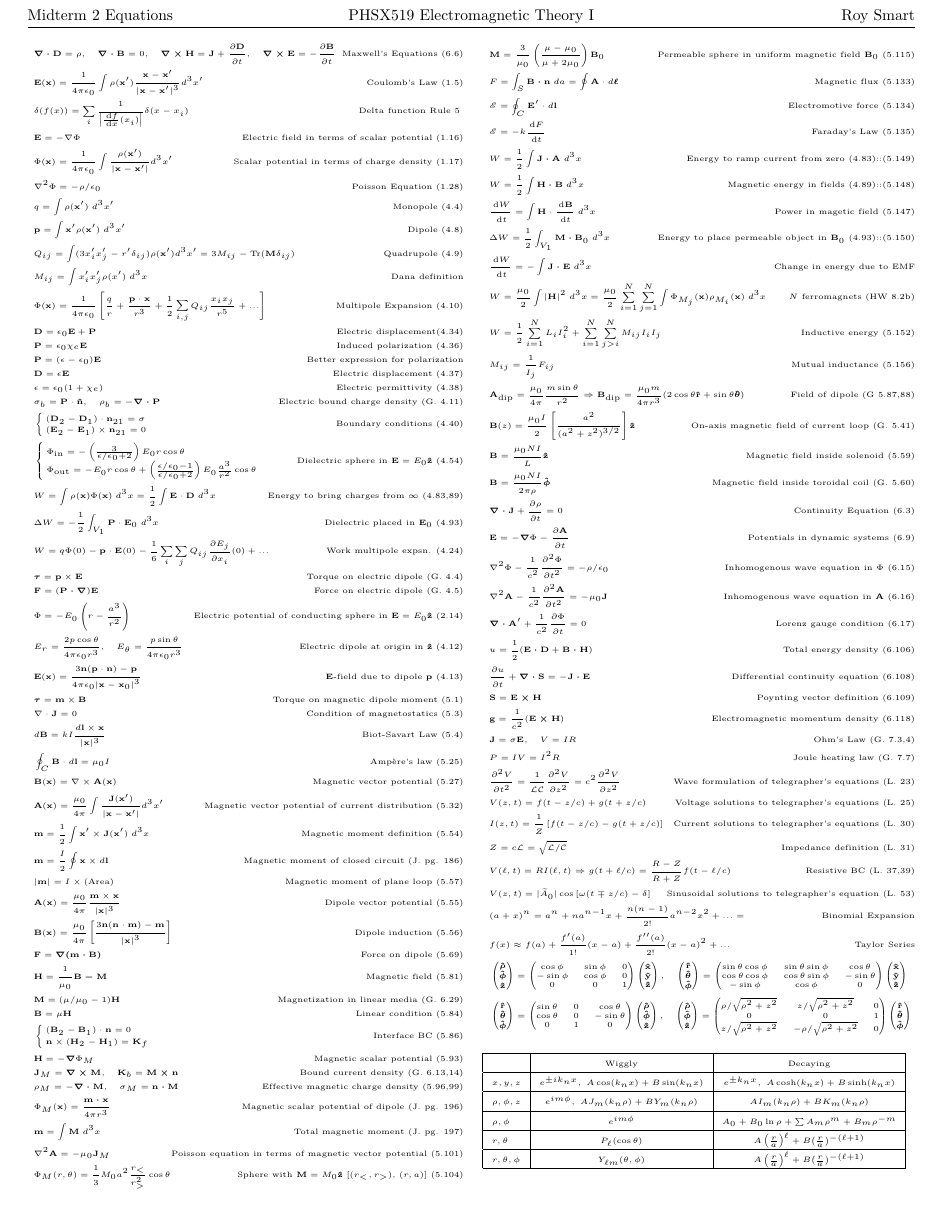
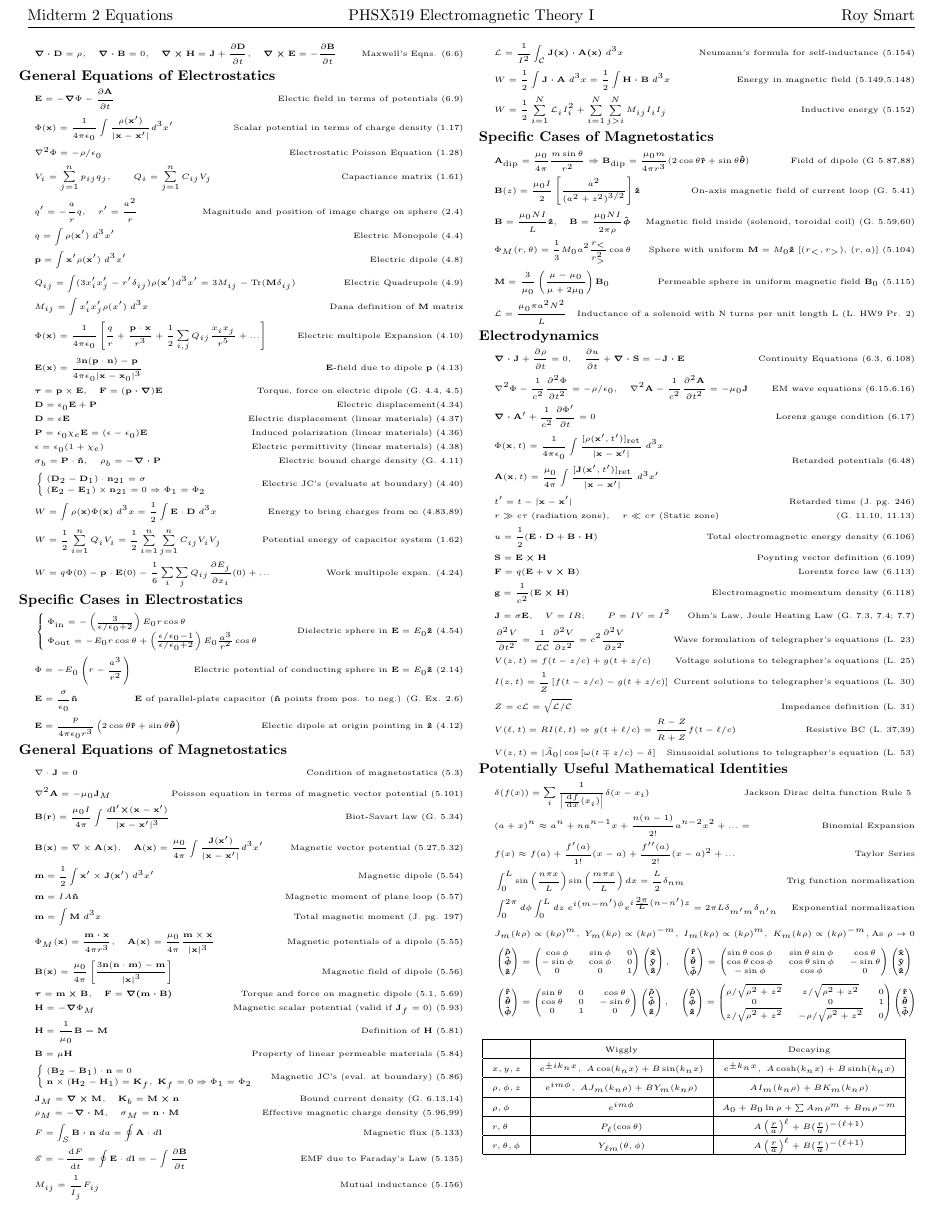
Before and after one commit to byrdie/PHSX519_Final_Equations, a LaTeX document (PHSX519_Midterm2_Equations.tex): part of the page, cut so that both start at the same text. Compiled offline with pdfLaTeX.

Commit message:
Should have everything I need. Could use more special cases

```diff
--- a/PHSX519_Midterm2_Equations.tex
+++ b/PHSX519_Midterm2_Equations.tex
@@ -101,92 +101,74 @@
 	\setlength{\abovedisplayskip}{-25pt}
 	\setlength{\belowdisplayskip}{0pt}
 	\setlength{\abovedisplayshortskip}{0pt}
+	\setlength{\belowdisplayshortskip}{0pt}
 	\begin{align*}
-		& \ve{\nabla \cdot D} = \rho, \quad \ve{\nabla \cdot B} = 0, \quad \ve{\nabla \times H} = \ve{J}+\pder{\ve{D}}{t},\quad \ve{\nabla \times E} = - \pder{\ve{B}}{t} \tag*{Maxwell's Equations (6.6)}\\
-		& \vect{E}(\vect{x}) = \frac{1}{4 \pi \eo} \int \rho(\vect{x}') \frac{\vect{x} - \vect{x}'}{|\vect{x} - \vect{x}'|^3} d^3x' \tag*{Coulomb's Law (1.5)} \\
-		& \delta(f(x)) = \sum_{i} \frac{1}{\left|\tder{f}{x}(x_i)\right|}\delta(x - x_i)	\tag*{Delta function Rule 5 } \\
-		& \vc{E} = -\vc{\nabla} \Phi	\tag*{Electric field in terms of scalar potential (1.16)} \\
+		& \ve{\nabla \cdot D} = \rho, \quad \ve{\nabla \cdot B} = 0, \quad \ve{\nabla \times H} = \ve{J}+\pder{\ve{D}}{t},\quad \ve{\nabla \times E} = - \pder{\ve{B}}{t} \tag*{Maxwell's Eqns. (6.6)}\\
+	& \small \hspace{-10pt} \textbf{General Equations of Electrostatics} \small \\
+		& \ve{E} = -\ve{\nabla} \Phi - \pder{\ve{A}}{t} \tag*{Electic field in terms of potentials (6.9)} \\
 		& \Phi(\vc{x}) = \K \int \frac{\rho (\vc{x}')}{|\vc{x} - \vc{x}'|} d^3 x' \tag*{Scalar potential in terms of charge density (1.17)} \\
-		& \nabla^2 \Phi = -\rho/\eo	\tag*{Poisson Equation (1.28)} \\
-		& q = \int \rho(\vect{x}') \; d^3x'	\tag*{Monopole (4.4)} \\
-		& \vect{p} = \int \vect{x}' \rho(\vect{x}') \; d^3x'	\tag*{Dipole (4.8)} \\
-		& Q_{ij} = \int (3 x_i' x_j'- r' \delta_{ij})\rho(\vect{x}') d^3x' = 3 M_{ij} - \text{Tr}(\vect{M} \delta_{ij})		\tag*{Quadrupole (4.9)} \\
-		& M_{ij} = \int x_i' x_j' \rho(x') \; d^3 x \tag*{Dana definition} \\
-		&\Phi(\vect{x}) = \K \left[ \frac{q}{r} + \frac{ \vect{p} \cdot \vect{x}}{r^3} + \frac{1}{2} \sum_{i,j} Q_{ij} \frac{x_i x_j}{r^5} + ... \right] \tag*{Multipole Expansion (4.10)} \\
+		& \nabla^2 \Phi = -\rho/\eo	\tag*{Electrostatic Poisson Equation (1.28)} \\
+		& V_i = \sum_{j=1}^{n} p_{ij} q_j,  \qquad Q_i = \sum_{j=1}^{n} C_{ij} V_j  \tag*{Capactiance matrix (1.61)} \\
+		& q' = -\frac{a}{r} q, \quad r' = \frac{a^2}{r}		\tag*{Magnitude and position of image charge on sphere (2.4)} \\
+		& q = \int \rho(\vect{x}') \; d^3x'	\tag*{Electric Monopole (4.4)} \\
+		& \vect{p} = \int \vect{x}' \rho(\vect{x}') \; d^3x'	\tag*{Electric dipole (4.8)} \\
+		& Q_{ij} = \int (3 x_i' x_j'- r' \delta_{ij})\rho(\vect{x}') d^3x' = 3 M_{ij} - \text{Tr}(\vect{M} \delta_{ij})		\tag*{Electric Quadrupole (4.9)} \\
+		& M_{ij} = \int x_i' x_j' \rho(x') \; d^3 x \tag*{Dana definition of $\ve{M}$ matrix} \\
+		&\Phi(\vect{x}) = \K \left[ \frac{q}{r} + \frac{ \vect{p} \cdot \vect{x}}{r^3} + \frac{1}{2} \sum_{i,j} Q_{ij} \frac{x_i x_j}{r^5} + ... \right] \tag*{Electric multipole Expansion (4.10)} \\
+		& \vect{E}(\vect{x}) = \frac{3 \vect{n}(\vect{p} \cdot \vect{n}) - \vect{p}}{4 \pi \eo |\vect{x} - \vect{x}_0|^3} \tag*{$\vect{E}$-field due to dipole $\vect{p}$ (4.13)} \\
+		& \ve{\tau} = \ve{p} \times \ve{E}, \quad \ve{F} = (\ve{p \cdot \nabla}) \ve{E} \tag*{Torque, force on electric dipole (G. 4.4, 4.5)} \\
 		& \vect{D} = \eo \vect{E} + \vect{P} \tag*{Electric displacement(4.34)} \\
-		& \vect{P} = \eo \chi_e \vect{E} \tag*{Induced polarization (4.36)} \\
-		& \ve{P} = (\epsilon - \eo) \ve{E} \tag*{Better expression for polarization} \\
-		& \vect{D} = \epsilon \vect{E} \tag*{Electric displacement (4.37)} \\
-		& \epsilon = \eo (1 + \chi_e) \tag*{Electric permittivity (4.38)} \\
+		& \vect{D} = \epsilon \vect{E} \tag*{Electric displacement (linear materials) (4.37)} \\
+		& \vect{P} = \eo \chi_e \vect{E} = (\epsilon - \eo) \ve{E} \tag*{Induced polarization (linear materials) (4.36)} \\
+		& \epsilon = \eo (1 + \chi_e) \tag*{Electric permittivity (linear materials) (4.38)} \\
 		& \sigma_b = \ve{P} \cdot \nhat, \quad \rho_b = - \ve{\nabla \cdot P} \tag*{Electric bound charge density (G. 4.11)} \\
 		& \begin{cases}
 			(\vect{D}_2 - \vect{D}_1) \cdot \vect{n}_{21} = \sigma \\
-			(\vect{E}_2 - \vect{E}_1) \times \vect{n}_{21} = 0 \\
-		\end{cases}	\tag*{Boundary conditions (4.40)} \\
+			(\vect{E}_2 - \vect{E}_1) \times \vect{n}_{21} = 0 \Rightarrow \Phi_1 = \Phi_2 \\
+		\end{cases}	\tag*{Electric JC's (evaluate at boundary) (4.40)} \\
+		& W = \int \rho(\vect{x}) \Phi(\vect{x})\; d^3x = \frac{1}{2} \int \vect{E} \cdot \vect{D} \; d^3x \tag*{Energy to bring charges from $\infty$ (4.83,89)} \\
+		& W = \frac{1}{2} \sum_{i=1}^{n} Q_i V_i = \frac{1}{2} \sum_{i=1}^n \sum_{j=1}^{n} C_{ij} V_i V_j	\tag*{Potential energy of capacitor system (1.62)} \\
+		& W = q \Phi(0) - \vect{p} \cdot \vect{E}(0) - \frac{1}{6} \sum_i \sum_j Q_{ij} \pder{E_j}{x_i}(0) + ... \tag*{Work multipole expsn. (4.24)} \\
+	& \small \hspace{-10pt} \textbf{Specific Cases in Electrostatics} \small \\
 		&\begin{cases}
 			\Phi_{\text{in}} = - \left( \frac{3}{\epsilon/\eo + 2} \right) E_0 r \cos \theta \\
 			\Phi_{\text{out}} = - E_0 r \cos \theta + \left( \frac{\epsilon/\eo - 1}{\epsilon/\eo + 2} \right) E_0 \frac{a^3}{r^2} \cos \theta
 		\end{cases} \tag*{Dielectric sphere in $\vect{E} = E_0 \zhat$ (4.54)} \\
-		& W = \int \rho(\vect{x}) \Phi(\vect{x})\; d^3x = \frac{1}{2} \int \vect{E} \cdot \vect{D} \; d^3x \tag*{Energy to bring charges from $\infty$ (4.83,89)} \\
-		& \Delta W = - \frac{1}{2} \int_{V_1} \vect{P} \cdot \vect{E}_0 \; d^3 x \tag*{Dielectric placed in $\vect{E}_0$ (4.93)} \\
-		& W = q \Phi(0) - \vect{p} \cdot \vect{E}(0) - \frac{1}{6} \sum_i \sum_j Q_{ij} \pder{E_j}{x_i}(0) + ... \tag*{Work multipole expsn. (4.24)} \\
-		&\ve{\tau} = \ve{p} \times \ve{E} \tag*{Torque on electric dipole (G. 4.4)} \\
-		& \ve{F} = (\ve{P \cdot \nabla}) \ve{E} \tag*{Force on electric dipole (G. 4.5)} \\
 		& \Phi = -E_0 \left( r - \frac{a^3}{r^2} \right)	\tag*{Electric potential of conducting sphere in $\vect{E} = E_0 \zhat$ (2.14)} \\
-		& E_r=\frac{2 p \cos \theta}{4 \pi \eo r^3}, \quad E_\theta=\frac{p \sin \theta}{4 \pi \eo r^3} \tag*{Electric dipole at origin in $\zhat$ (4.12)} \\
-		& \vect{E}(\vect{x}) = \frac{3 \vect{n}(\vect{p} \cdot \vect{n}) - \vect{p}}{4 \pi \eo |\vect{x} - \vect{x}_0|^3} \tag*{$\vect{E}$-field due to dipole $\vect{p}$ (4.13)} \\
-		& \vect{\tau} = \vect{m} \times \vect{B} \tag*{Torque on magnetic dipole moment (5.1)} \\
+		& \ve{E} = \frac{\sigma}{\eo} \nhat \tag*{$\ve{E}$ of parallel-plate capacitor ($\nhat$ points from pos. to neg.) (G. Ex. 2.6)} \\
+		& \ve{E} = \frac{p}{4 \pi \eo r^3}\lrp{2 \cos \theta \rhat + \sin \theta \thetahat} \tag*{Electic dipole at origin pointing in $\zhat$ (4.12)} \\
+	& \small \hspace{-10pt} \textbf{General Equations of Magnetostatics} \small \\
 		& \nabla \cdot \vect{J} = 0 \tag*{Condition of magnetostatics (5.3)} \\
-		& d \vect{B} = k I \frac{d \vect{l} \times \vect{x}}{|\vect{x}|^3} \tag*{Biot-Savart Law (5.4)} \\
-		& \oint_C \vect{B} \cdot d \vect{l} = \mu_0 I \tag*{Amp\`ere's law (5.25)}\\
-		& \vect{B}(\vect{x}) = \nabla \times \vect{A}(\vect{x}) \tag*{Magnetic vector potential (5.27)} \\
-		& \vect{A}(\vect{x}) = \frac{\mu_0}{4 \pi} \int \frac{\vect{J}(\vect{x}')}{|\vect{x}-\vect{x}'|} d^3 x' \tag*{Magnetic vector potential of current distribution (5.32)} \\
-		& \vect{m} = \frac{1}{2} \int \vect{x}' \times \vect{J}(\vect{x}') \; d^3 x \tag*{Magnetic moment definition (5.54)} \\
-		& \vect{m} = \frac{I}{2} \oint \vect{x} \times d \vect{l} \tag*{Magnetic moment of closed circuit (J. pg. 186)} \\
-		& |\vect{m}| = I \times (\text{Area}) \tag*{Magnetic moment of plane loop (5.57)} \\
-		& \vect{A}(\vect{x}) = \frac{\mu_0}{4 \pi} \frac{\vect{m} \times \vect{x}}{|\vect{x}|^3} \tag*{Dipole vector potential (5.55)} \\
-		& \vect{B}(\vect{x}) = \frac{\mu_0}{4 \pi} \left[ \frac{3 \vect{n}(\vect{n} \cdot \vect{m}) - \vect{m}}{|\vect{x}|^3} \right]\tag*{Dipole induction (5.56)}\\
-		& \vect{F} = \vect{\nabla(m \cdot B)} \tag*{Force on dipole (5.69)} \\
-		& \vect{H} = \frac{1}{\mu_0} \vect{B - M} \tag*{Magnetic field (5.81)} \\
-		& \ve{M} = (\mu / \mu_0 - 1) \ve{H} \tag*{Magnetization in linear media (G. 6.29)} \\
-		& \vect{B} = \mu \vect{H} \tag*{Linear condition (5.84)} \\
+		& \nabla^2 \vect{A} = -\mu_0 \vect{J}_M \tag*{Poisson equation in terms of magnetic vector potential (5.101)} \\
+		& \ve{B}(\ve{r}) = \frac{\mu_0 I}{4 \pi} \int \frac{d\ve{l}' \ve{\times} (\ve{x} - \ve{x}')}{|\ve{x} - \ve{x}'|^3} \tag*{Biot-Savart law (G. 5.34)} \\
+		& \vect{B}(\vect{x}) = \nabla \times \vect{A}(\vect{x}), \quad \vect{A}(\vect{x}) = \frac{\mu_0}{4 \pi} \int \frac{\vect{J}(\vect{x}')}{|\vect{x}-\vect{x}'|} d^3 x' \tag*{Magnetic vector potential (5.27,5.32)} \\
+		& \vect{m} = \frac{1}{2} \int \vect{x}' \times \vect{J}(\vect{x}') \; d^3 x'	\tag*{Magnetic dipole (5.54)} \\
+		& \vect{m} = IA \nhat \tag*{Magnetic moment of plane loop (5.57)} \\
+		& \ve{m} = \int \ve{M} \; d^3 x \tag*{Total magnetic moment (J. pg. 197)} \\
+		& \Phi_M(\vect{x}) = \frac{\vect{m \cdot x}}{4 \pi r^3}, \quad \vect{A}(\vect{x}) = \frac{\mu_0}{4 \pi} \frac{\vect{m} \times \vect{x}}{|\vect{x}|^3} \tag*{Magnetic potentials of a dipole (5.55)} \\
+		& \vect{B}(\vect{x}) = \frac{\mu_0}{4 \pi} \left[ \frac{3 \vect{n}(\vect{n} \cdot \vect{m}) - \vect{m}}{|\vect{x}|^3} \right]\tag*{Magnetic field of dipole (5.56)}\\
+		& \ve{\tau} = \ve{m \times B}, \quad \vect{F} = \vect{\nabla(m \cdot B)} \tag*{Torque and force on magnetic dipole (5.1, 5.69)} \\
+		& \vect{H} = -\vect{\nabla} \Phi_M \tag*{Magnetic scalar potential (valid if $\ve{J}_f = 0$) (5.93)} \\
+		& \vect{H} = \frac{1}{\mu_0} \vect{B - M} \tag*{Definition of $\ve{H}$ (5.81)} \\
+		& \vect{B} = \mu \vect{H} \tag*{Property of linear permeable materials (5.84)} \\
 		&\begin{cases}
 			(\vect{B}_2 - \vect{B}_1) \cdot \vect{n} = 0 \\
-			\vect{n} \times (\vect{H}_2 - \vect{H}_1) = \vect{K}_f \\
-		\end{cases} \tag*{Interface BC (5.86)} \\
-		& \vect{H} = -\vect{\nabla} \Phi_M \tag*{Magnetic scalar potential (5.93)} \\
+			\vect{n} \times (\vect{H}_2 - \vect{H}_1) = \vect{K}_f, \; \ve{K}_f = 0 \Rightarrow \Phi_1 = \Phi_2 \\
+		\end{cases} \tag*{Magnetic JC's (eval. at boundary) (5.86)} \\
 		& \vect{J}_M = \vect{\nabla \times M}, \quad \vect{K}_b = \vect{M \times n}  \tag*{Bound current density (G. 6.13,14)} \\
 		& \rho_M = - \vect{\nabla \cdot M}, \quad \sigma_M = \vect{n \cdot M} \tag*{Effective magnetic charge density (5.96,99)} \\
-		& \Phi_M(\vect{x}) = \frac{\vect{m \cdot x}}{4 \pi r^3} \tag*{Magnetic scalar potential of dipole (J. pg. 196)} \\
-		& \ve{m} = \int \ve{M} \; d^3 x \tag*{Total magnetic moment (J. pg. 197)} \\
-		& \nabla^2 \vect{A} = -\mu_0 \vect{J}_M \tag*{Poisson equation in terms of magnetic vector potential (5.101)} \\
-		& \Phi_M(r,\theta) = \frac{1}{3} M_0 a^2 \frac{r_<}{r_>^2} \cos \theta \tag*{Sphere with $\ve{M} = M_0 \zhat$ [$(r_<,r_>)$, $(r,a)$] (5.104)} \\
+		& F = \int_S \vect{B \cdot n} \; da = \oint \ve{A} \cdot d \ve{l} \tag*{Magnetic flux (5.133)} \\
+		& \mathscr{E} = -\tder{F}{t} = \oint \ve{E} \cdot d\ve{l} = -\int \pder{\ve{B}}{t} \tag*{EMF due to Faraday's Law (5.135)} \\
+		& M_{ij} = \frac{1}{I_j} F_{ij} \tag*{Mutual inductance (5.156)} \\
 	\end{align*}
 	\setlength{\abovedisplayskip}{-25pt}
 	\setlength{\belowdisplayskip}{0pt}
 	\setlength{\abovedisplayshortskip}{0pt}
 	\setlength{\belowdisplayshortskip}{0pt}
 	\begin{align*}
-		& \vect{M} = \frac{3}{\mu_0} \left( \frac{\mu - \mu_0}{\mu + 2 \mu_0} \right) \vect{B}_0 \tag*{Permeable sphere in uniform magnetic field $\ve{B}_0$ (5.115)} \\
-		& F = \int_S \vect{B \cdot n} \; da = \oint \ve{A} \cdot d \ve{\ell} \tag*{Magnetic flux (5.133)} \\
-		& \mathscr{E} = \oint_C \vect{E}' \cdot d \vect{l} \tag*{Electromotive force (5.134)} \\
-		& \mathscr{E} = -k \tder{F}{t} \tag*{Faraday's Law (5.135)} \\
-		& W = \frac{1}{2} \int \vect{J \cdot A} \; d^3 x  \tag*{Energy to ramp current from zero (4.83)::(5.149)} \\
-		& W = \frac{1}{2} \int \vect{H \cdot B} \; d^3 x \tag*{Magnetic energy in fields (4.89)::(5.148)} \\
-		& \tder{W}{t} = \int \ve{H} \cdot \tder{\ve{B}}{t} \; d^3 x \tag*{Power in magetic field (5.147)} \\
-		& \Delta W = \frac{1}{2} \int_{V_1} \vect{M \cdot B}_0 \; d^3 x \tag*{Energy to place permeable object in $\ve{B}_0$ (4.93)::(5.150)} \\
-		& \tder{W}{t} = - \int \ve{J \cdot E} \; d^3 x \tag*{Change in energy due to EMF} \\
-		& W = \frac{\mu_0}{2} \int |\ve{H}|^2 \; d^3 x = \frac{\mu_0}{2} \sum_{i=1}^{N} \sum_{j=1}^{N} \int \Phi_{M_j}(\ve{x}) \rho_{M_i}(\ve{x}) \; d^3 x \tag*{$N$ ferromagnets (HW 8.2b)} \\
-		& W = \frac{1}{2} \sum_{i=1}^N L_i I_i^2 + \sum_{i=1}^N \sum_{j>i}^N M_{ij} I_i I_j \tag*{Inductive energy (5.152)} \\
-		& M_{ij} = \frac{1}{I_j} F_{ij} \tag*{Mutual inductance (5.156)} \\
+		& \mathcal{L} = \frac{1}{I^2} \int_\mathcal{C} \ve{J(x) \cdot A(x)} \; d^3 x \tag*{Neumann's formula for self-inductance (5.154)} \\
+		& W = \frac{1}{2} \int \vect{J \cdot A} \; d^3 x  = \frac{1}{2} \int \vect{H \cdot B} \; d^3 x \tag*{Energy in magnetic field (5.149,5.148)} \\
+		& W = \frac{1}{2} \sum_{i=1}^N \mathcal{L}_i I_i^2 + \sum_{i=1}^N \sum_{j>i}^N M_{ij} I_i I_j \tag*{Inductive energy (5.152)} \\
+	& \small \hspace{-10pt} \textbf{Specific Cases of Magnetostatics} \small \\
 		&\ve{A}_{\text{dip}} = \frac{\mu_0}{4 \pi} \frac{m \sin \theta}{r^2} \Rightarrow \ve{B}_{\text{dip}} = \frac{\mu_0 m}{4 \pi r^3}(2 \cos \theta \rhat + \sin \theta \thetahat) \tag*{Field of dipole (G 5.87,88)} \\
 		& \ve{B}(z) = \frac{\mu_0 I}{2} \lrb{ \frac{a^2}{(a^2 + z^2)^{3/2}} }\zhat \tag*{On-axis magnetic field of current loop (G. 5.41)} \\
-		& \ve{B} = \frac{\mu_0 N I}{L} \zhat \tag*{Magnetic field inside solenoid (5.59)} \\
-		& \ve{B} = \frac{\mu_0 N I}{2 \pi \rho} \phihat \tag*{Magnetic field inside toroidal coil (G. 5.60)} \\
-		& \ve{\nabla \cdot J} + \pder{\rho}{t} = 0 \tag*{Continuity Equation (6.3)} \\
-		& \ve{E} = -\ve{\nabla} \Phi - \pder{\ve{A}}{t} \tag*{Potentials in dynamic systems (6.9)} \\
-		& \nabla^2 \Phi - \frac{1}{c^2} \dpder{\Phi}{t} = -\rho / \eo \tag*{Inhomogenous wave equation in $\Phi$ (6.15)} \\
-		& \nabla^2 \ve{A} - \frac{1}{c^2} \dpder{\ve{A}}{t} = -\mu_0 \ve{J} \tag*{Inhomogenous wave equation in $\ve{A}$ (6.16)} \\
-		& \ve{\nabla \cdot A}' + \frac{1}{c^2} \pder{\Phi}{t} = 0 \tag*{Lorenz gauge condition (6.17)} \\
-		& u = \frac{1}{2}(\ve{E \cdot D} + \ve{B \cdot H}) \tag*{Total energy density (6.106)} \\
-		& \pder{u}{t} + \ve{\nabla \cdot S} = - \ve{J \cdot E} \tag*{Differential continuity equation (6.108)} \\
@@ -193,15 +178,32 @@
+		& \mathcal{L} = \frac{\mu_0 \pi a^2 N^2}{L} \tag*{Inductance of a solenoid with N turns per unit length L (L. HW9 Pr. 2)} \\
+	& \small \hspace{-10pt} \textbf{Electrodynamics} \small \\
+		& \ve{\nabla \cdot J} + \pder{\rho}{t} = 0, \quad \pder{u}{t} + \ve{\nabla \cdot S} = - \ve{J \cdot E} \tag*{Continuity Equations (6.3, 6.108)} \\
+		& \nabla^2 \Phi - \frac{1}{c^2} \dpder{\Phi}{t} = -\rho / \eo, \quad \nabla^2 \ve{A} - \frac{1}{c^2} \dpder{\ve{A}}{t} = -\mu_0 \ve{J} \tag*{EM wave equations (6.15,6.16)} \\
+		& \ve{\nabla \cdot A}' + \frac{1}{c^2} \pder{\Phi'}{t} = 0 \tag*{Lorenz gauge condition (6.17)} \\
+		\begin{split}
+			& \Phi(\ve{x},t) = \K \int \frac{[\rho(\ve{x}',t')]_\text{ret}}{|\ve{x} - \ve{x}'|} \; d^3 x \\
+			& \ve{A}(\ve{x},t) = \frac{\mu_0}{4 \pi} \int \frac{[\ve{J}(\ve{x}',t')]_\text{ret}}{|\ve{x} - \ve{x}'|} \; d^3 x' \\
+		\end{split} \tag*{Retarded potentials (6.48)} \\
+		& t' = t - |\ve{x} - \ve{x}'| \tag*{Retarded time (J. pg. 246)} \\
+		& r \gg c \tau \; \text{(radiation zone)}, \quad r \ll c \tau \; \text{(Static zone)} \tag*{ (G. 11.10, 11.13)} \\
+		& u = \frac{1}{2}(\ve{E \cdot D} + \ve{B \cdot H}) \tag*{Total electromagnetic energy density (6.106)} \\
 		& \ve{S} = \ve{E \times H} \tag*{Poynting vector definition (6.109)} \\
+		& \ve{F} = q(\ve{E} + \ve{v \times B}) \tag*{Lorentz force law (6.113)} \\
 		& \ve{g} = \frac{1}{c^2} (\ve{E \times H}) \tag*{Electromagnetic momentum density (6.118)} \\
-		& \ve{J} = \sigma \ve{E}, \quad V = IR \tag*{Ohm's Law (G. 7.3,4)} \\
-		& P = IV = I^2 R \tag*{Joule heating law (G. 7.7)} \\
+		& \ve{J} = \sigma \ve{E}, \quad V = IR; \qquad P = IV = I^2  \tag*{Ohm's Law, Joule Heating Law (G. 7.3, 7.4; 7.7)} \\
 		& \dpder{V}{t} = \frac{1}{\mathcal{LC}} \dpder{V}{z} = c^2 \dpder{V}{z} \tag*{Wave formulation of telegrapher's equations (L. 23)} \\
 		& V(z,t) = f(t-z/c) + g(t+z/c) \tag*{Voltage solutions to telegrapher's equations (L. 25)} \\
 		& I(z,t) = \frac{1}{Z} \lrb{f(t-z/c) - g(t+z/c)} \tag*{Current solutions to telegrapher's equations (L. 30)} \\
 		& Z = c \mathcal{L} = \sqrt{\mathcal{L}/\mathcal{C}} \tag*{Impedance definition (L. 31)} \\
 		& V(\ell,t) = R I(\ell,t) \Rightarrow g(t+\ell/c) = \frac{R-Z}{R+Z} f(t-\ell/c) \tag*{Resistive BC (L. 37,39)}\\
 		& V(z,t) = |\widetilde{A}_0| \cos\lrb{\omega(t \mp z/c) -\delta} \tag*{Sinusoidal solutions to telegrapher's equation (L. 53)} \\
-		& (a + x)^n = a^n + n a^{n-1} x + \frac{n (n-1)}{2!} a^{n-2} x^2 + ... =  \tag*{Binomial Expansion} \\
+	& \small \hspace{-10pt} \textbf{Potentially Useful Mathematical Identities} \small \\
+		& \delta(f(x)) = \sum_{i} \frac{1}{\left|\tder{f}{x}(x_i)\right|}\delta(x - x_i)	\tag*{Jackson Dirac delta function Rule 5 } \\
+		& (a + x)^n \approx a^n + n a^{n-1} x + \frac{n (n-1)}{2!} a^{n-2} x^2 + ... =  \tag*{Binomial Expansion} \\
 		& f(x) \approx f(a) + \frac{f'(a)}{1!}(x-a) + \frac{f''(a)}{2!}(x-a)^2 + ...  \tag*{Taylor Series} \\
+		& \int_{0}^{L} \sin \left( \frac{n \pi x}{L} \right)  \sin \left( \frac{m \pi x}{L} \right) dx = \frac{L}{2} \delta_{nm}  \tag*{Trig function normalization} \\
+		& \int_{0}^{2 \pi} d \phi \int_{0}^{L} dz \; e^{i(m - m') \phi} e^{i \frac{2 \pi}{L}(n -n')z} = 2 \pi L \delta_{m'm} \delta_{n'n} \tag*{Exponential normalization} \\
+		& J_m(k \rho) \propto (k \rho)^m, \; Y_m(k \rho) \propto (k \rho)^{-m}, \; I_m(k \rho) \propto (k \rho)^m, \; K_m(k \rho) \propto (k \rho)^{-m}, \tag*{As $\rho \rightarrow 0$} \\
  		&\begin{pmatrix}
 			\rhohat \\
 			\phihat \\
```
Also changed, not shown: PHSX519_Midterm2_Equations.pdf, PHSX519_Midterm2_Equations.tex (3 more changed lines), 2 other files.
